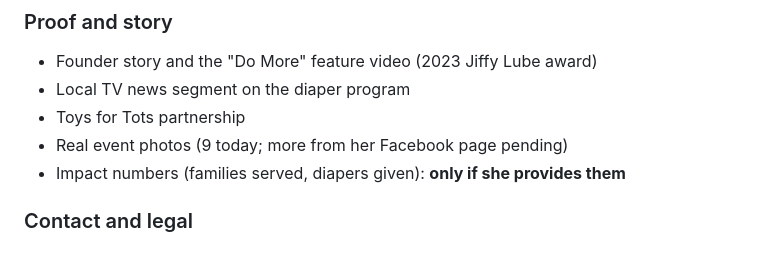
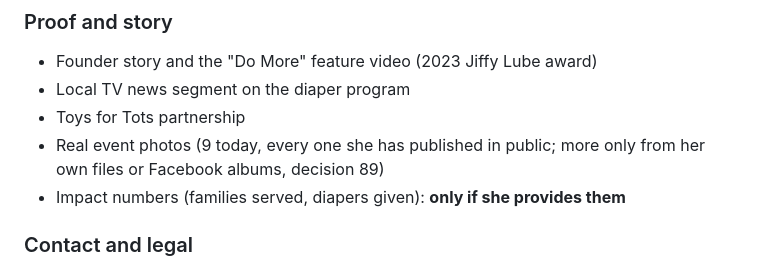
Before and after one commit to v3vermillion/CaringForACause, a Markdown page: docs/CONTENT-MAP.md, the part around the change. GitHub-like rendering.

```diff
--- a/docs/CONTENT-MAP.md
+++ b/docs/CONTENT-MAP.md
@@ -49,7 +49,7 @@ Everything the site needs to carry for Caring for a Cause, where each piece live
 - Founder story and the "Do More" feature video (2023 Jiffy Lube award)
 - Local TV news segment on the diaper program
 - Toys for Tots partnership
-- Real event photos (9 today; more from her Facebook page pending)
+- Real event photos (9 today, every one she has published in public; more only from her own files or Facebook albums, decision 89)
 - Impact numbers (families served, diapers given): **only if she provides them**
 
 ### Contact and legal
```
Also changed, not shown: docs/DECISIONS.md (+19 -0 lines).
